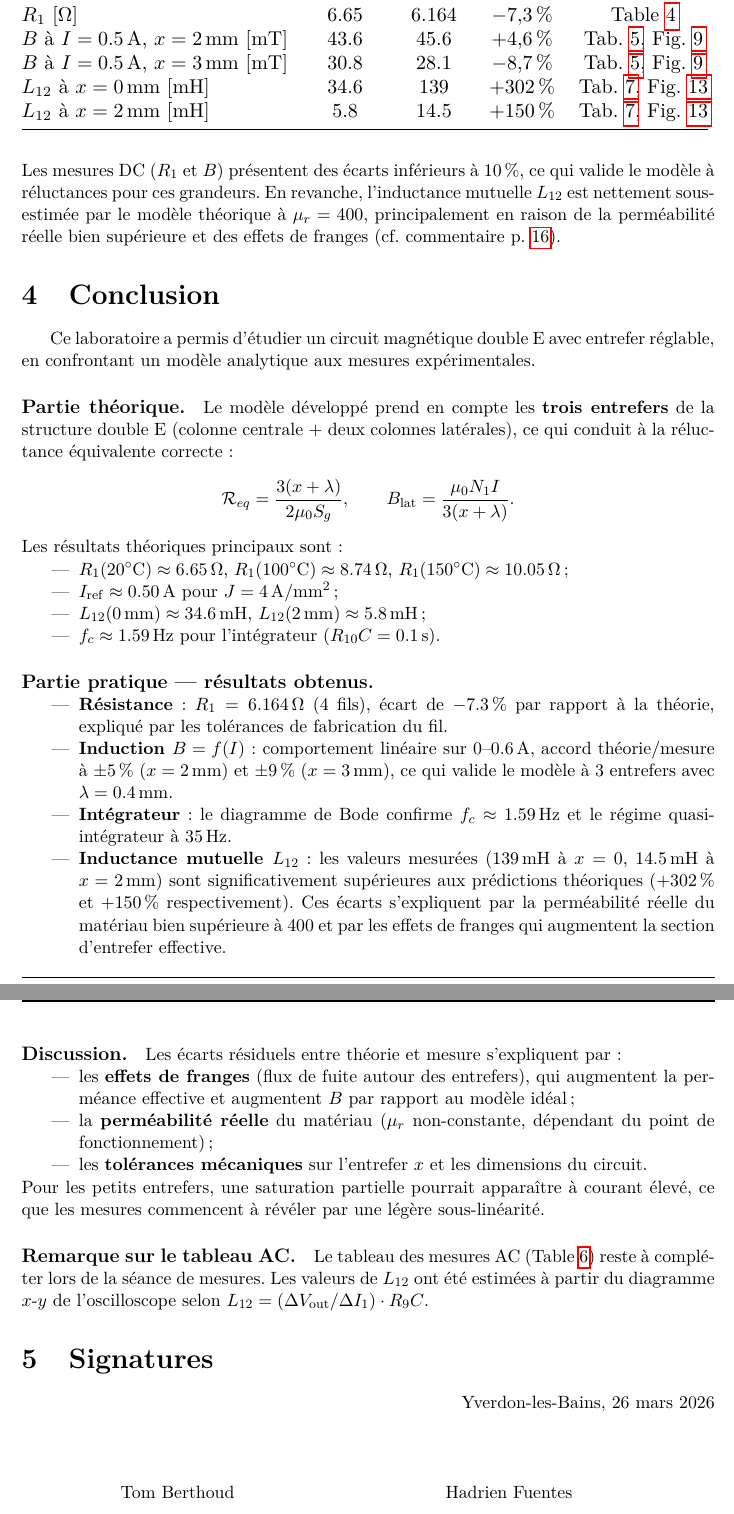
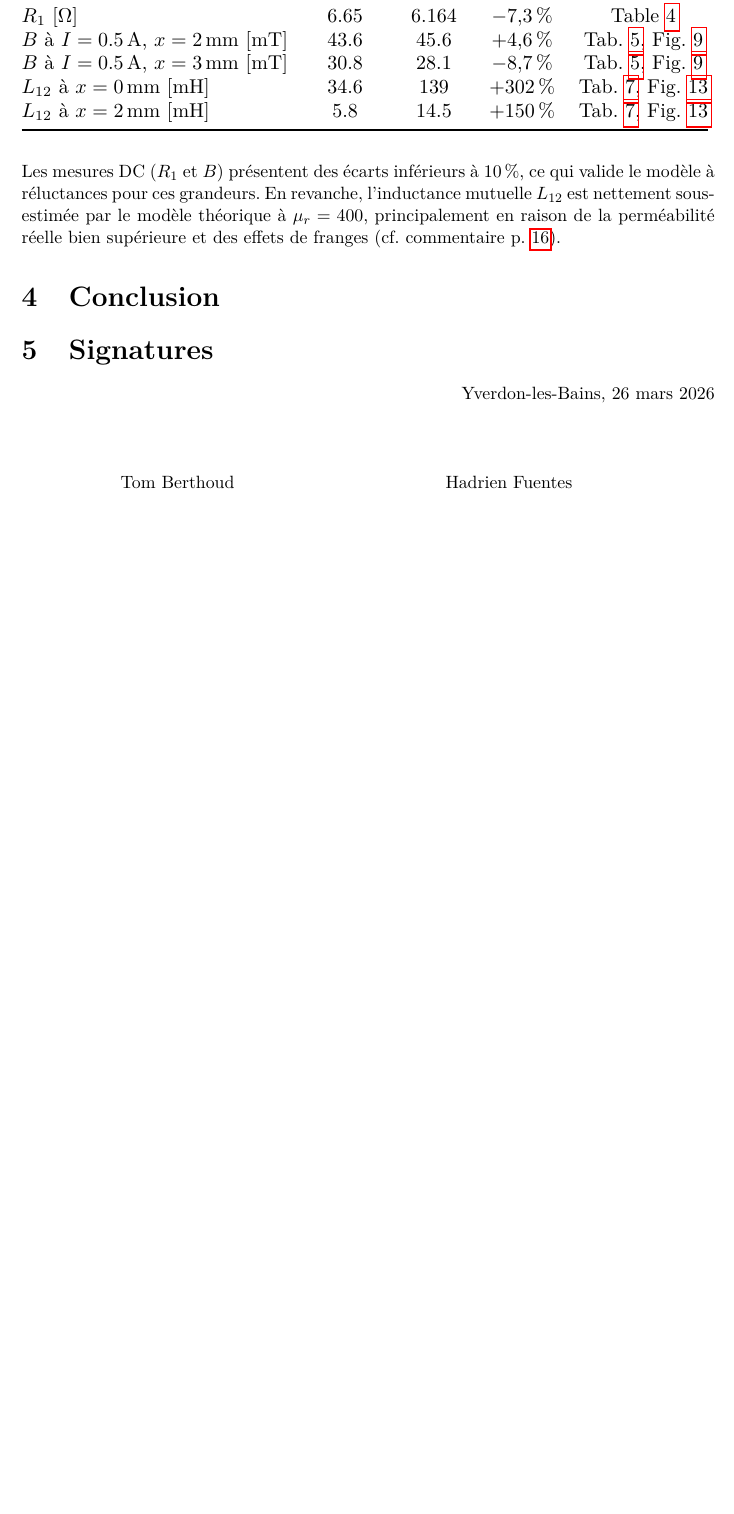
Before and after one commit to tom-berthoud/labo1mecatro, a LaTeX document (rapport/main.tex, which reads rapport/chapitres/Conclusion.tex): two parts of pages 17 and 18 of 18 before the commit and part of page 17 of 17 after it, the two joined at a grey line, cut so that both start at the same text, the shorter picture padded with empty space. Compiled offline with pdfLaTeX.

Commit message:
enlever la conclusion elle sert à rine

```diff
--- a/rapport/chapitres/Conclusion.tex
+++ b/rapport/chapitres/Conclusion.tex
@@ -1,40 +1 @@
 \section{Conclusion}
-
-Ce laboratoire a permis d'étudier un circuit magnétique double~E avec entrefer réglable, en confrontant un modèle analytique aux mesures expérimentales.
-
-\paragraph{Partie théorique.}
-Le modèle développé prend en compte les \textbf{trois entrefers} de la structure double~E (colonne centrale + deux colonnes latérales), ce qui conduit à la réluctance équivalente correcte :
-\[
-\mathcal{R}_{eq}=\frac{3(x+\lambda)}{2\mu_0 S_g},
-\qquad
-B_\mathrm{lat}=\frac{\mu_0 N_1 I}{3(x+\lambda)}.
-\]
-Les résultats théoriques principaux sont :
-\begin{itemize}
-\item \(R_1(20^\circ\mathrm{C})\approx\SI{6.65}{\ohm}\),
-      \(R_1(100^\circ\mathrm{C})\approx\SI{8.74}{\ohm}\),
-      \(R_1(150^\circ\mathrm{C})\approx\SI{10.05}{\ohm}\) ;
-\item \(I_\mathrm{ref}\approx\SI{0.50}{A}\) pour \(J=\SI{4}{A/mm^2}\) ;
-\item \(L_{12}(0\,\mathrm{mm})\approx\SI{34.6}{mH}\), \(L_{12}(\SI{2}{mm})\approx\SI{5.8}{mH}\) ;
-\item \(f_c\approx\SI{1.59}{Hz}\) pour l'intégrateur (\(R_{10}C=\SI{0.1}{s}\)).
-\end{itemize}
-
-\paragraph{Partie pratique — résultats obtenus.}
-\begin{itemize}
-\item \textbf{Résistance} : \(R_1=\SI{6.164}{\ohm}\) (4 fils), écart de \(-7.3\,\%\) par rapport à la théorie, expliqué par les tolérances de fabrication du fil.
-\item \textbf{Induction \(B=f(I)\)} : comportement linéaire sur \(0\)–\(\SI{0.6}{A}\), accord théorie/mesure à \(\pm 5\,\%\) (\(x=\SI{2}{mm}\)) et \(\pm 9\,\%\) (\(x=\SI{3}{mm}\)), ce qui valide le modèle à 3 entrefers avec \(\lambda=\SI{0.4}{mm}\).
-\item \textbf{Intégrateur} : le diagramme de Bode confirme \(f_c\approx\SI{1.59}{Hz}\) et le régime quasi-intégrateur à \(\SI{35}{Hz}\).
-\item \textbf{Inductance mutuelle \(L_{12}\)} : les valeurs mesurées (\SI{139}{mH} à \(x=0\), \SI{14.5}{mH} à \(x=\SI{2}{mm}\)) sont significativement supérieures aux prédictions théoriques (+302\,\% et +150\,\% respectivement). Ces écarts s'expliquent par la perméabilité réelle du matériau bien supérieure à 400 et par les effets de franges qui augmentent la section d'entrefer effective.
-\end{itemize}
-
-\paragraph{Discussion.}
-Les écarts résiduels entre théorie et mesure s'expliquent par :
-\begin{itemize}
-\item les \textbf{effets de franges} (flux de fuite autour des entrefers), qui augmentent la perméance effective et augmentent \(B\) par rapport au modèle idéal ;
-\item la \textbf{perméabilité réelle} du matériau (\(\mu_r\) non-constante, dépendant du point de fonctionnement) ;
-\item les \textbf{tolérances mécaniques} sur l'entrefer \(x\) et les dimensions du circuit.
-\end{itemize}
-Pour les petits entrefers, une saturation partielle pourrait apparaître à courant élevé, ce que les mesures commencent à révéler par une légère sous-linéarité.
-
-\paragraph{Remarque sur le tableau AC.}
-Le tableau des mesures AC (Table~\ref{tab:AC_ref}) reste à compléter lors de la séance de mesures. Les valeurs de \(L_{12}\) ont été estimées à partir du diagramme \(x\)-\(y\) de l'oscilloscope selon \(L_{12}=(\Delta V_\mathrm{out}/\Delta I_1)\cdot R_9 C\).
```
Also changed, not shown: 1 other file.
